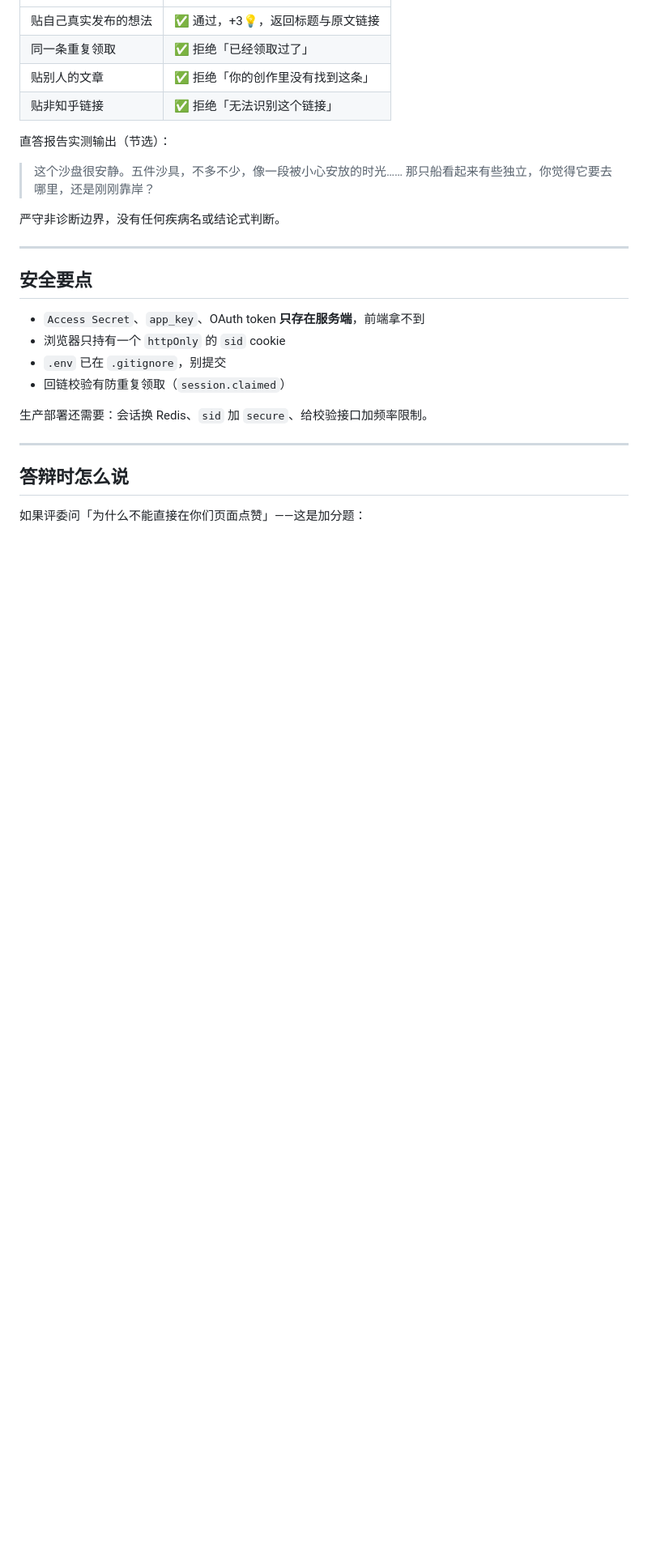
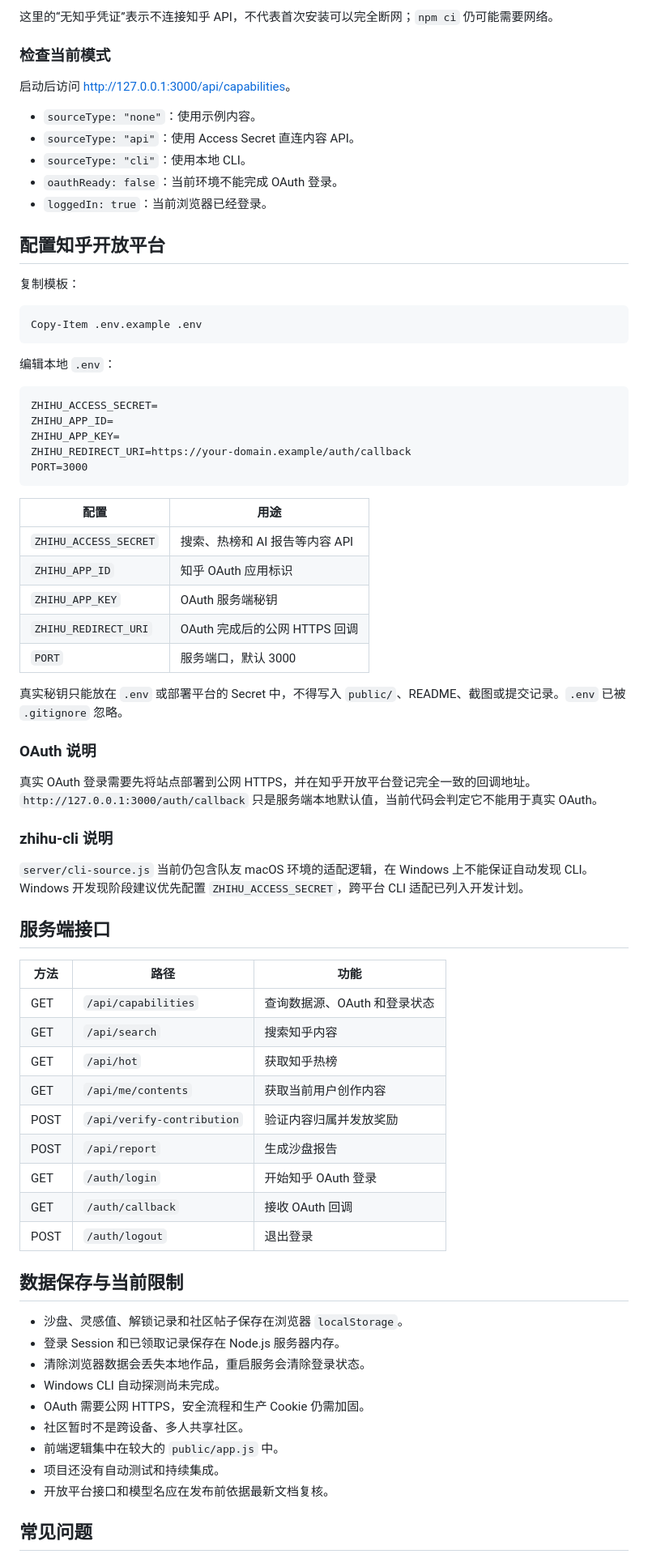
Before and after one commit to NightMarks/2026_zhihu_heikesong, a Markdown page: README.md, the part around one of its changes. Shown at 81% size. GitHub-like rendering; blank space fills up the shorter version.

````diff
--- a/README.md
+++ b/README.md
@@ -111,30 +148,76 @@ shayu-zhihu/
+这里的“无知乎凭证”表示不连接知乎 API，不代表首次安装可以完全断网；`npm ci` 仍可能需要网络。
+
+### 检查当前模式
+
+启动后访问 <http://127.0.0.1:3000/api/capabilities>。
+
+- `sourceType: "none"`：使用示例内容。
+- `sourceType: "api"`：使用 Access Secret 直连内容 API。
+- `sourceType: "cli"`：使用本地 CLI。
+- `oauthReady: false`：当前环境不能完成 OAuth 登录。
+- `loggedIn: true`：当前浏览器已经登录。
+
+## 配置知乎开放平台
+
+复制模板：
+
+```powershell
+Copy-Item .env.example .env
+```
+
+编辑本地 `.env`：
+
+```dotenv
+ZHIHU_ACCESS_SECRET=
+ZHIHU_APP_ID=
+ZHIHU_APP_KEY=
+ZHIHU_REDIRECT_URI=https://your-domain.example/auth/callback
+PORT=3000
+```
+
+| 配置 | 用途 |
 |---|---|
-| 贴自己真实发布的想法 | ✅ 通过，+3💡，返回标题与原文链接 |
-| 同一条重复领取 | ✅ 拒绝「已经领取过了」 |
-| 贴别人的文章 | ✅ 拒绝「你的创作里没有找到这条」 |
-| 贴非知乎链接 | ✅ 拒绝「无法识别这个链接」 |
+| `ZHIHU_ACCESS_SECRET` | 搜索、热榜和 AI 报告等内容 API |
+| `ZHIHU_APP_ID` | 知乎 OAuth 应用标识 |
+| `ZHIHU_APP_KEY` | OAuth 服务端秘钥 |
+| `ZHIHU_REDIRECT_URI` | OAuth 完成后的公网 HTTPS 回调 |
+| `PORT` | 服务端口，默认 3000 |
 
-直答报告实测输出（节选）：
+真实秘钥只能放在 `.env` 或部署平台的 Secret 中，不得写入 `public/`、README、截图或提交记录。`.env` 已被 `.gitignore` 忽略。
 
-> 这个沙盘很安静。五件沙具，不多不少，像一段被小心安放的时光……
-> 那只船看起来有些独立，你觉得它要去哪里，还是刚刚靠岸？
+### OAuth 说明
 
-严守非诊断边界，没有任何疾病名或结论式判断。
+真实 OAuth 登录需要先将站点部署到公网 HTTPS，并在知乎开放平台登记完全一致的回调地址。`http://127.0.0.1:3000/auth/callback` 只是服务端本地默认值，当前代码会判定它不能用于真实 OAuth。
 
----
+### zhihu-cli 说明
 
-## 安全要点
+`server/cli-source.js` 当前仍包含队友 macOS 环境的适配逻辑，在 Windows 上不能保证自动发现 CLI。Windows 开发现阶段建议优先配置 `ZHIHU_ACCESS_SECRET`，跨平台 CLI 适配已列入开发计划。
 
-- `Access Secret`、`app_key`、OAuth token **只存在服务端**，前端拿不到
-- 浏览器只持有一个 `httpOnly` 的 `sid` cookie
-- `.env` 已在 `.gitignore`，别提交
-- 回链校验有防重复领取（`session.claimed`）
+## 服务端接口
 
-生产部署还需要：会话换 Redis、`sid` 加 `secure`、给校验接口加频率限制。
+| 方法 | 路径 | 功能 |
+|---|---|---|
+| GET | `/api/capabilities` | 查询数据源、OAuth 和登录状态 |
+| GET | `/api/search` | 搜索知乎内容 |
+| GET | `/api/hot` | 获取知乎热榜 |
+| GET | `/api/me/contents` | 获取当前用户创作内容 |
+| POST | `/api/verify-contribution` | 验证内容归属并发放奖励 |
+| POST | `/api/report` | 生成沙盘报告 |
+| GET | `/auth/login` | 开始知乎 OAuth 登录 |
+| GET | `/auth/callback` | 接收 OAuth 回调 |
+| POST | `/auth/logout` | 退出登录 |
 
----
+## 数据保存与当前限制
 
-## 答辩时怎么说
+- 沙盘、灵感值、解锁记录和社区帖子保存在浏览器 `localStorage`。
+- 登录 Session 和已领取记录保存在 Node.js 服务器内存。
+- 清除浏览器数据会丢失本地作品，重启服务会清除登录状态。
+- Windows CLI 自动探测尚未完成。
+- OAuth 需要公网 HTTPS，安全流程和生产 Cookie 仍需加固。
+- 社区暂时不是跨设备、多人共享社区。
+- 前端逻辑集中在较大的 `public/app.js` 中。
+- 项目还没有自动测试和持续集成。
+- 开放平台接口和模型名应在发布前依据最新文档复核。
 
-如果评委问「为什么不能直接在你们页面点赞」——这是加分题：
+## 常见问题
 
````
Also changed, not shown: other parts of README.md (+168 -97 lines).
